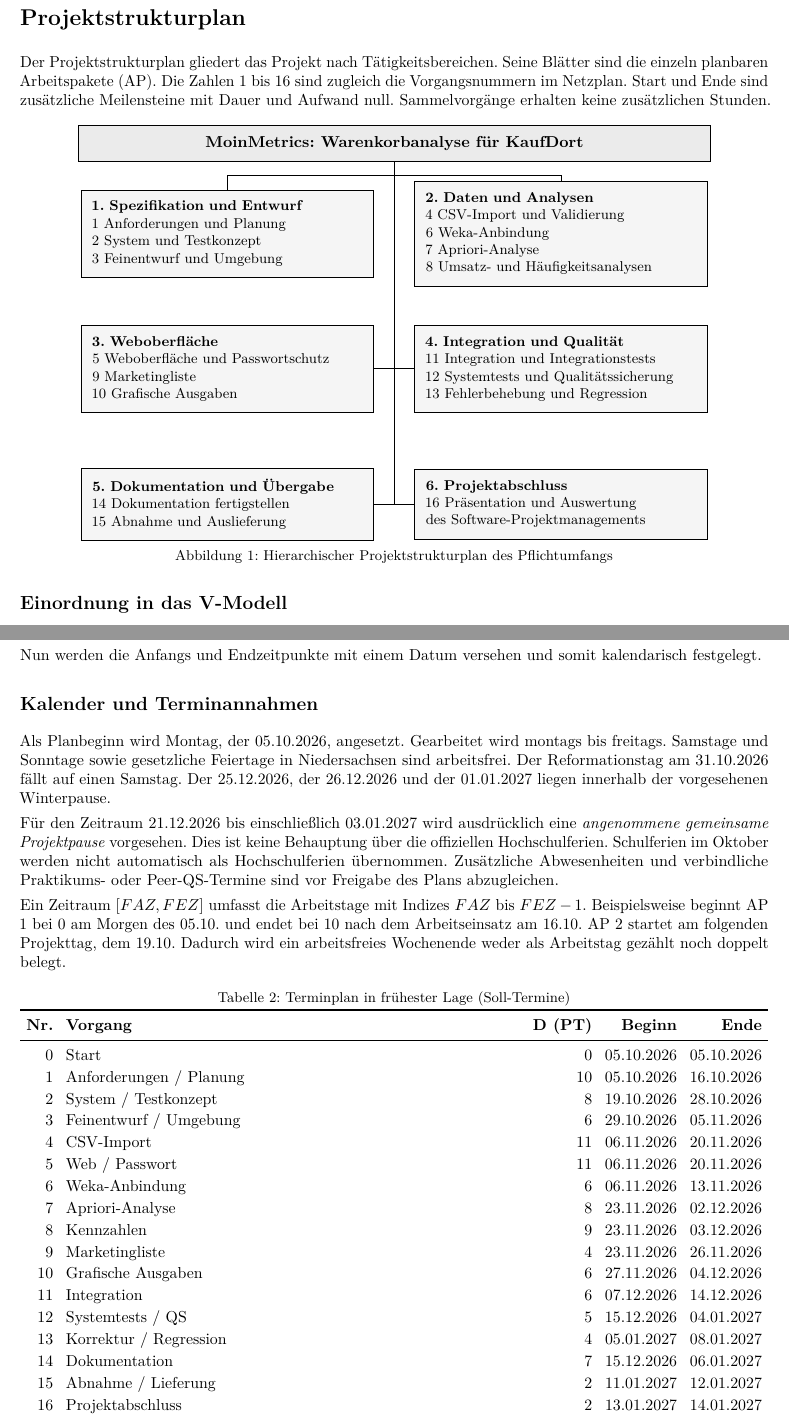
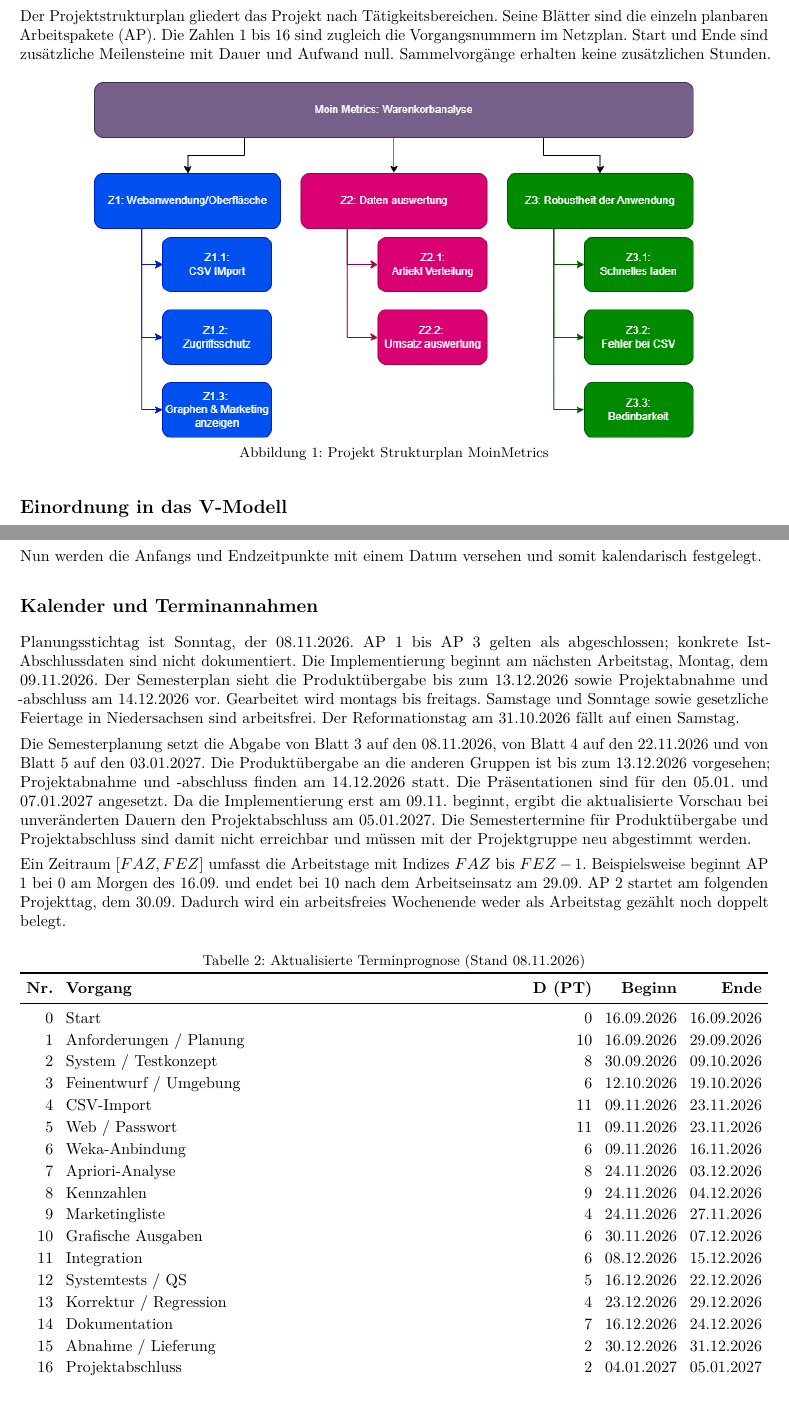
Before and after one commit to 0nikun/SPM_MoinMetrics, a LaTeX document (MoinMetrics/moodle/aufgaben/abgaben/C3_SPM_Blatt3.tex): two parts of pages 4 and 9 of 12, joined at a grey line, cut at the place of the change, the shorter picture padded with empty space. Compiled offline with pdfLaTeX.

Commit message:
ZTerminplan updatet

```diff
--- a/MoinMetrics/moodle/aufgaben/abgaben/C3_SPM_Blatt3.tex
+++ b/MoinMetrics/moodle/aufgaben/abgaben/C3_SPM_Blatt3.tex
@@ -10,7 +10,9 @@
 \usepackage{microtype}
 \usepackage{fancyhdr}
 \usepackage{graphicx}
+\usepackage{float}
 \usepackage{amsmath}
+\usepackage{svg}
 \usepackage[font=small,skip=5pt]{caption}
 \pagestyle{fancy}
 \fancyhf{}
@@ -112,24 +114,11 @@
 \section*{Projektstrukturplan}
 Der Projektstrukturplan gliedert das Projekt nach Tätigkeitsbereichen. Seine Blätter sind die einzeln planbaren Arbeitspakete (AP). Die Zahlen 1 bis 16 sind zugleich die Vorgangsnummern im Netzplan. Start und Ende sind zusätzliche Meilensteine mit Dauer und Aufwand null. Sammelvorgänge erhalten keine zusätzlichen Stunden.
 
-\begin{center}
-\begin{tikzpicture}[x=1cm,y=1cm,>=Stealth,
-root/.style={draw,fill=black!8,text width=13.8cm,align=center,font=\bfseries,minimum height=8mm},
-branch/.style={draw,fill=black!4,text width=6.0cm,align=left,font=\small,inner sep=7pt}]
-\node[root] (r) at (0,0) {MoinMetrics: Warenkorbanalyse für KaufDort};
-\node[branch] (a) at (-3.7,-2) {\textbf{1. Spezifikation und Entwurf}\\1 Anforderungen und Planung\\2 System und Testkonzept\\3 Feinentwurf und Umgebung};
-\node[branch] (b) at (3.7,-2) {\textbf{2. Daten und Analysen}\\4 CSV-Import und Validierung\\6 Weka-Anbindung\\7 Apriori-Analyse\\8 Umsatz- und Häufigkeitsanalysen};
-\node[branch] (c) at (-3.7,-5) {\textbf{3. Weboberfläche}\\5 Weboberfläche und Passwortschutz\\9 Marketingliste\\10 Grafische Ausgaben};
-\node[branch] (d) at (3.7,-5) {\textbf{4. Integration und Qualität}\\11 Integration und Integrationstests\\12 Systemtests und Qualitätssicherung\\13 Fehlerbehebung und Regression};
-\node[branch] (e) at (-3.7,-8) {\textbf{5. Dokumentation und Übergabe}\\14 Dokumentation fertigstellen\\15 Abnahme und Auslieferung};
-\node[branch] (f) at (3.7,-8) {\textbf{6. Projektabschluss}\\16 Präsentation und Auswertung\\des Software-Projektmanagements};
-\draw (r.south) -- (0,-.7);
-\draw (0,-.7) -| (a.north);\draw (0,-.7) -| (b.north);
-\draw (0,-.7) -- (0,-4);\draw (0,-4) |- (c.east);\draw (0,-4) |- (d.west);
-\draw (0,-4) -- (0,-8);\draw (0,-8) -- (e.east);\draw (0,-8) -- (f.west);
-\end{tikzpicture}
-\captionof{figure}{Hierarchischer Projektstrukturplan des Pflichtumfangs}
-\end{center}
+\begin{figure}[H]
+    \centering
+    \includegraphics[width=0.8\linewidth]{../../Entwurf-Projekt-Struktutplan.drawio}
+    \caption{Projekt Strukturplan MoinMetrics}
+\end{figure}
 
 \subsection*{Einordnung in das V-Modell}
 AP 1 legt Anforderungen und Abnahmegrundlagen fest. AP 2 beschreibt Systemarchitektur, Schnittstellen und Systemtests. AP 3 konkretisiert Komponenten und Modultests. AP 4 bis AP 10 enthalten Implementierung, entwicklungsbegleitende Modultests und Javadoc. AP 11 prüft das Zusammenspiel der Komponenten; AP 12 prüft das Gesamtsystem gegen die Anforderungen. Nach der Fehlerbehebung in AP 13 folgt die Abnahme in AP 15. Damit sind Spezifikation und zugehörige Prüfstufen aufeinander bezogen.
@@ -265,33 +254,33 @@
 \section*{Terminplan}
 Nun werden die Anfangs und Endzeitpunkte mit einem Datum versehen und somit kalendarisch festgelegt.
 \subsection*{Kalender und Terminannahmen}
-Als Planbeginn wird Montag, der 05.10.2026, angesetzt. Gearbeitet wird montags bis freitags. Samstage und Sonntage sowie gesetzliche Feiertage in Niedersachsen sind arbeitsfrei. Der Reformationstag am 31.10.2026 fällt auf einen Samstag. Der 25.12.2026, der 26.12.2026 und der 01.01.2027 liegen innerhalb der vorgesehenen Winterpause.
+Planungsstichtag ist Sonntag, der 08.11.2026. AP 1 bis AP 3 gelten als abgeschlossen; konkrete Ist-Abschlussdaten sind nicht dokumentiert. Die Implementierung beginnt am nächsten Arbeitstag, Montag, dem 09.11.2026. Der Semesterplan sieht die Produktübergabe bis zum 13.12.2026 sowie Projektabnahme und -abschluss am 14.12.2026 vor. Gearbeitet wird montags bis freitags. Samstage und Sonntage sowie gesetzliche Feiertage in Niedersachsen sind arbeitsfrei. Der Reformationstag am 31.10.2026 fällt auf einen Samstag.
 
-Für den Zeitraum 21.12.2026 bis einschlie\ss{}lich 03.01.2027 wird ausdrücklich eine \emph{angenommene gemeinsame Projektpause} vorgesehen. Dies ist keine Behauptung über die offiziellen Hochschulferien. Schulferien im Oktober werden nicht automatisch als Hochschulferien übernommen. Zusätzliche Abwesenheiten und verbindliche Praktikums- oder Peer-QS-Termine sind vor Freigabe des Plans abzugleichen.
+Die Semesterplanung setzt die Abgabe von Blatt 3 auf den 08.11.2026, von Blatt 4 auf den 22.11.2026 und von Blatt 5 auf den 03.01.2027. Die Produktübergabe an die anderen Gruppen ist bis zum 13.12.2026 vorgesehen; Projektabnahme und -abschluss finden am 14.12.2026 statt. Die Präsentationen sind für den 05.01. und 07.01.2027 angesetzt. Da die Implementierung erst am 09.11. beginnt, ergibt die aktualisierte Vorschau bei unveränderten Dauern den Projektabschluss am 05.01.2027. Die Semestertermine für Produktübergabe und Projektabschluss sind damit nicht erreichbar und müssen mit der Projektgruppe neu abgestimmt werden.
 
-Ein Zeitraum $[FAZ,FEZ]$ umfasst die Arbeitstage mit Indizes $FAZ$ bis $FEZ-1$. Beispielsweise beginnt AP 1 bei 0 am Morgen des 05.10. und endet bei 10 nach dem Arbeitseinsatz am 16.10. AP 2 startet am folgenden Projekttag, dem 19.10. Dadurch wird ein arbeitsfreies Wochenende weder als Arbeitstag gezählt noch doppelt belegt.
+Ein Zeitraum $[FAZ,FEZ]$ umfasst die Arbeitstage mit Indizes $FAZ$ bis $FEZ-1$. Beispielsweise beginnt AP 1 bei 0 am Morgen des 16.09. und endet bei 10 nach dem Arbeitseinsatz am 29.09. AP 2 startet am folgenden Projekttag, dem 30.09. Dadurch wird ein arbeitsfreies Wochenende weder als Arbeitstag gezählt noch doppelt belegt.
 
-\begin{center}\captionof{table}{Terminplan in frühester Lage (Soll-Termine)}
+\begin{center}\captionof{table}{Aktualisierte Terminprognose (Stand 08.11.2026)}
 \begin{tabularx}{\linewidth}{rYrrr}
 \toprule\textbf{Nr.}&\textbf{Vorgang}&\textbf{D (PT)}&\textbf{Beginn}&\textbf{Ende}\\\midrule
-0 & Start & 0 & 05.10.2026 & 05.10.2026\\
-1 & Anforderungen / Planung & 10 & 05.10.2026 & 16.10.2026\\
-2 & System / Testkonzept & 8 & 19.10.2026 & 28.10.2026\\
-3 & Feinentwurf / Umgebung & 6 & 29.10.2026 & 05.11.2026\\
-4 & CSV-Import & 11 & 06.11.2026 & 20.11.2026\\
-5 & Web / Passwort & 11 & 06.11.2026 & 20.11.2026\\
-6 & Weka-Anbindung & 6 & 06.11.2026 & 13.11.2026\\
-7 & Apriori-Analyse & 8 & 23.11.2026 & 02.12.2026\\
-8 & Kennzahlen & 9 & 23.11.2026 & 03.12.2026\\
-9 & Marketingliste & 4 & 23.11.2026 & 26.11.2026\\
-10 & Grafische Ausgaben & 6 & 27.11.2026 & 04.12.2026\\
-11 & Integration & 6 & 07.12.2026 & 14.12.2026\\
-12 & Systemtests / QS & 5 & 15.12.2026 & 04.01.2027\\
-13 & Korrektur / Regression & 4 & 05.01.2027 & 08.01.2027\\
-14 & Dokumentation & 7 & 15.12.2026 & 06.01.2027\\
-15 & Abnahme / Lieferung & 2 & 11.01.2027 & 12.01.2027\\
-16 & Projektabschluss & 2 & 13.01.2027 & 14.01.2027\\
-17 & Ende & 0 & 14.01.2027 & 14.01.2027\\
+0 & Start & 0 & 16.09.2026 & 16.09.2026\\
+1 & Anforderungen / Planung & 10 & 16.09.2026 & 29.09.2026\\
+2 & System / Testkonzept & 8 & 30.09.2026 & 09.10.2026\\
+3 & Feinentwurf / Umgebung & 6 & 12.10.2026 & 19.10.2026\\
+4 & CSV-Import & 11 & 09.11.2026 & 23.11.2026\\
+5 & Web / Passwort & 11 & 09.11.2026 & 23.11.2026\\
+6 & Weka-Anbindung & 6 & 09.11.2026 & 16.11.2026\\
+7 & Apriori-Analyse & 8 & 24.11.2026 & 03.12.2026\\
+8 & Kennzahlen & 9 & 24.11.2026 & 04.12.2026\\
+9 & Marketingliste & 4 & 24.11.2026 & 27.11.2026\\
+10 & Grafische Ausgaben & 6 & 30.11.2026 & 07.12.2026\\
+11 & Integration & 6 & 08.12.2026 & 15.12.2026\\
+12 & Systemtests / QS & 5 & 16.12.2026 & 22.12.2026\\
+13 & Korrektur / Regression & 4 & 23.12.2026 & 29.12.2026\\
+14 & Dokumentation & 7 & 16.12.2026 & 24.12.2026\\
+15 & Abnahme / Lieferung & 2 & 30.12.2026 & 31.12.2026\\
+16 & Projektabschluss & 2 & 04.01.2027 & 05.01.2027\\
+17 & Ende & 0 & 05.01.2027 & 05.01.2027\\
 \bottomrule\end{tabularx}\end{center}
 
 \subsection*{Meilensteine und Terminreserve}
```
Also changed, not shown: MoinMetrics/moodle/Entwurf-Projekt-Struktutplan.drawio.png (added), MoinMetrics/moodle/Projekt-Struktutplan.svg (added), MoinMetrics/moodle/Semesterplanung SPM 26WS v2.pdf (added), MoinMetrics/moodle/aufgaben/abgaben/C3_SPM_Blatt3.pdf, MoinMetrics/output/pdf/C3_SPM_Blatt3_Projektziele.pdf (added), MoinMetrics/tmp/pdfs/goals-1.png (added), MoinMetrics/moodle/aufgaben/abgaben/C3_SPM_Blatt3.tex (8 more changed lines), 8 other files.
